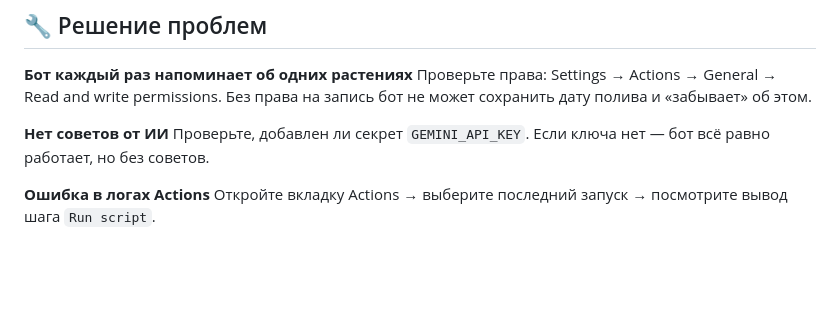
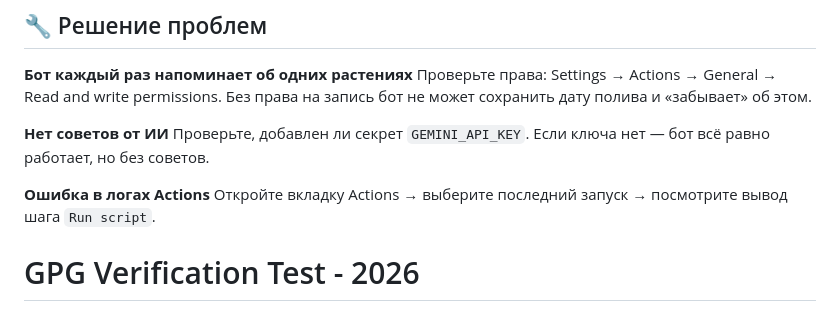
Before and after one commit to becta31/my-garden, a Markdown page: README.md, the part around the change. GitHub-like rendering; blank space fills up the shorter version.

Commit message:
Verified commit with the right key

```diff
--- a/README.md
+++ b/README.md
@@ -94,3 +94,5 @@
 
 **Ошибка в логах Actions**
 Откройте вкладку Actions → выберите последний запуск → посмотрите вывод шага `Run script`.
+
+# GPG Verification Test - 2026
```
